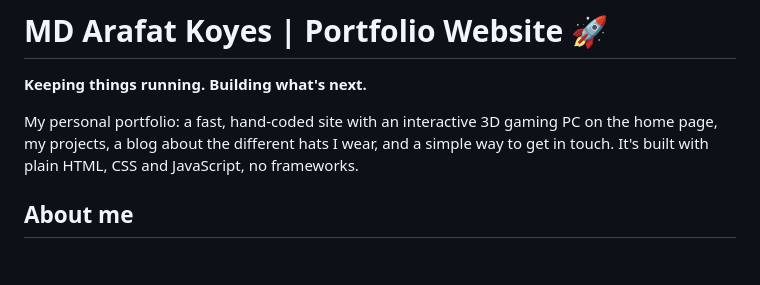
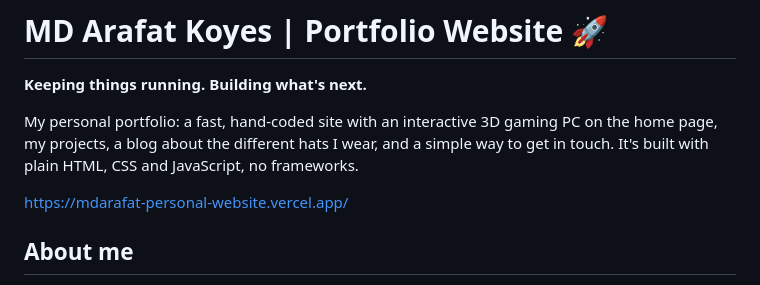
Before and after one commit to arafdewann/3d-Porfolio, a Markdown page: README.md, the part around the change. Rendered like a GitHub page; blank space fills up the shorter version.

Commit message:
Update README with portfolio link
Added a link to the personal portfolio website.

```diff
--- a/README.md
+++ b/README.md
@@ -3,6 +3,8 @@
 **Keeping things running. Building what's next.**
 
 My personal portfolio: a fast, hand-coded site with an interactive 3D gaming PC on the home page, my projects, a blog about the different hats I wear, and a simple way to get in touch. It's built with plain HTML, CSS and JavaScript, no frameworks.
+
+https://mdarafat-personal-website.vercel.app/
 
 ## About me
 
```
